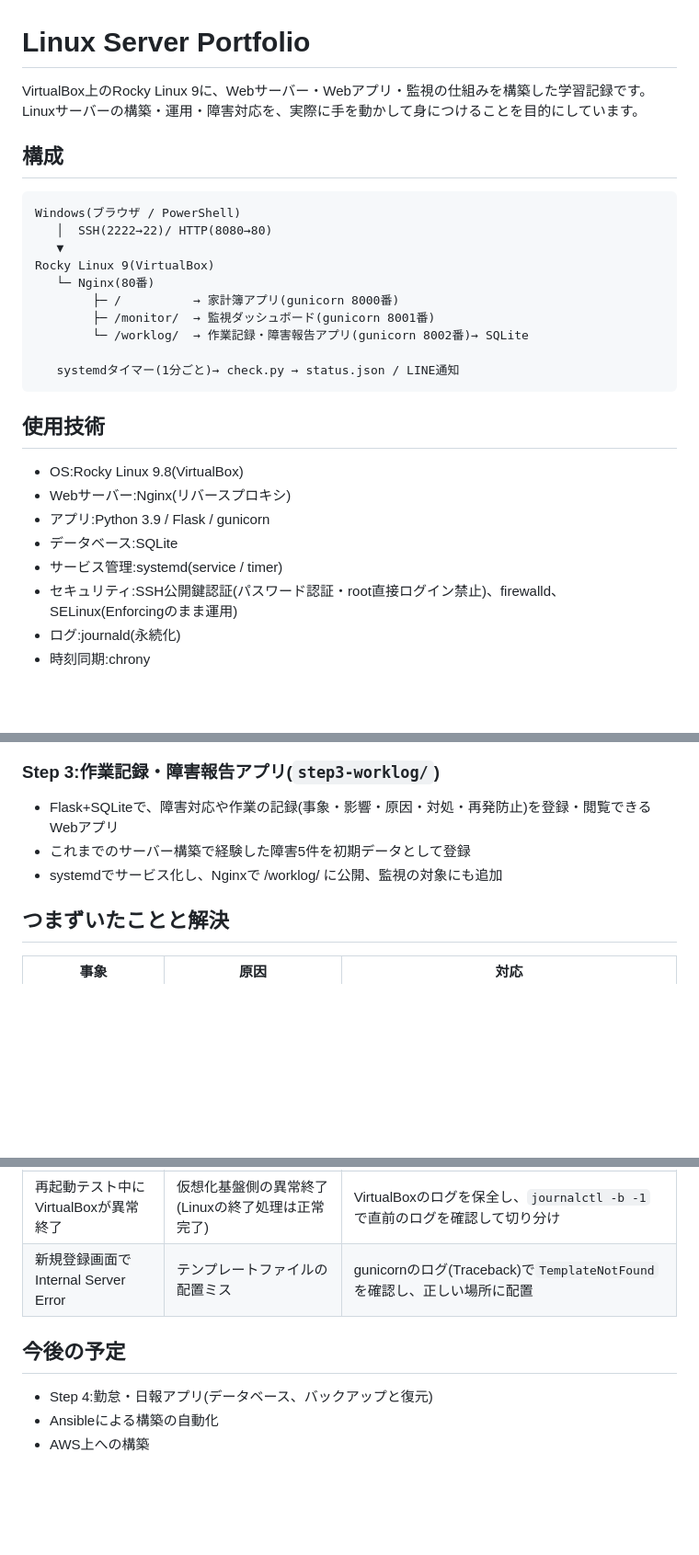
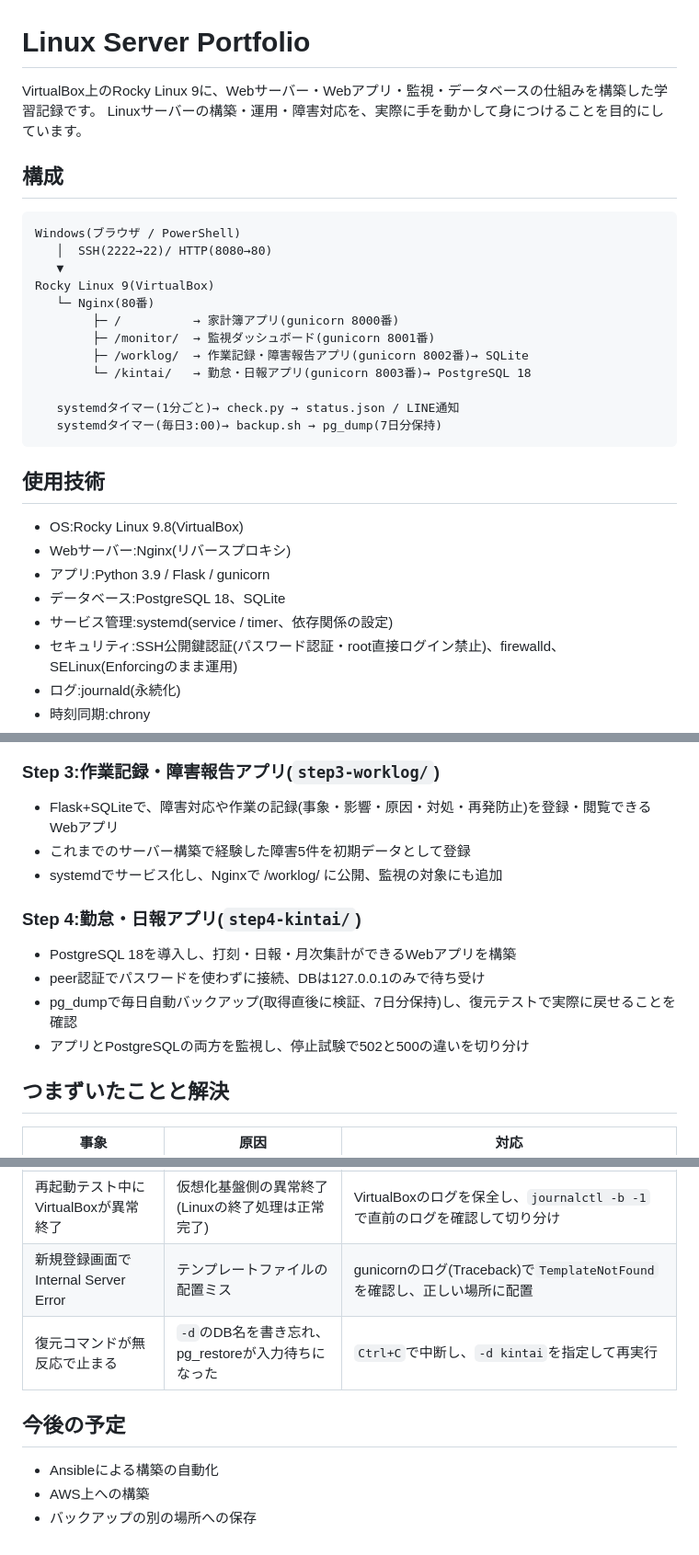
Before and after one commit to yasuzaki-ibuki/linux-server-portfolio, a Markdown page: README.md, 3 parts joined by grey strips. Shown at 92% size. GitHub-like rendering; blank space fills up the shorter version.

Commit message:
トップのREADMEにStep4を追加

````diff
--- a/README.md
+++ b/README.md
@@ -1,6 +1,6 @@
 # Linux Server Portfolio
 
-VirtualBox上のRocky Linux 9に、Webサーバー・Webアプリ・監視の仕組みを構築した学習記録です。
+VirtualBox上のRocky Linux 9に、Webサーバー・Webアプリ・監視・データベースの仕組みを構築した学習記録です。
 Linuxサーバーの構築・運用・障害対応を、実際に手を動かして身につけることを目的にしています。
 
 ## 構成
@@ -13,9 +13,11 @@ Rocky Linux 9(VirtualBox)
    └─ Nginx(80番)
         ├─ /          → 家計簿アプリ(gunicorn 8000番)
         ├─ /monitor/  → 監視ダッシュボード(gunicorn 8001番)
-        └─ /worklog/  → 作業記録・障害報告アプリ(gunicorn 8002番)→ SQLite
+        ├─ /worklog/  → 作業記録・障害報告アプリ(gunicorn 8002番)→ SQLite
+        └─ /kintai/   → 勤怠・日報アプリ(gunicorn 8003番)→ PostgreSQL 18
 
    systemdタイマー(1分ごと)→ check.py → status.json / LINE通知
+   systemdタイマー(毎日3:00)→ backup.sh → pg_dump(7日分保持)
 ```
 
 ## 使用技術
@@ -23,8 +25,8 @@ Rocky Linux 9(VirtualBox)
 - OS:Rocky Linux 9.8(VirtualBox)
 - Webサーバー:Nginx(リバースプロキシ)
 - アプリ:Python 3.9 / Flask / gunicorn
-- データベース:SQLite
-- サービス管理:systemd(service / timer)
+- データベース:PostgreSQL 18、SQLite
+- サービス管理:systemd(service / timer、依存関係の設定)
 - セキュリティ:SSH公開鍵認証(パスワード認証・root直接ログイン禁止)、firewalld、SELinux(Enforcingのまま運用)
 - ログ:journald(永続化)
 - 時刻同期:chrony
@@ -57,6 +59,12 @@ Rocky Linux 9(VirtualBox)
 - これまでのサーバー構築で経験した障害5件を初期データとして登録
 - systemdでサービス化し、Nginxで /worklog/ に公開、監視の対象にも追加
 
+### Step 4:勤怠・日報アプリ(`step4-kintai/`)
+- PostgreSQL 18を導入し、打刻・日報・月次集計ができるWebアプリを構築
+- peer認証でパスワードを使わずに接続、DBは127.0.0.1のみで待ち受け
+- pg_dumpで毎日自動バックアップ(取得直後に検証、7日分保持)し、復元テストで実際に戻せることを確認
+- アプリとPostgreSQLの両方を監視し、停止試験で502と500の違いを切り分け
+
 ## つまずいたことと解決
 
 | 事象 | 原因 | 対応 |
@@ -67,9 +75,10 @@ Rocky Linux 9(VirtualBox)
 | 仮想マシンの時刻がずれる | 状態保存→再開で時計が止まり、chronyがゆっくり補正 | `chronyc makestep`で即時補正、`makestep 1.0 -1`に設定変更 |
 | 再起動テスト中にVirtualBoxが異常終了 | 仮想化基盤側の異常終了(Linuxの終了処理は正常完了) | VirtualBoxのログを保全し、`journalctl -b -1`で直前のログを確認して切り分け |
 | 新規登録画面でInternal Server Error | テンプレートファイルの配置ミス | gunicornのログ(Traceback)で`TemplateNotFound`を確認し、正しい場所に配置 |
+| 復元コマンドが無反応で止まる | `-d`のDB名を書き忘れ、pg_restoreが入力待ちになった | `Ctrl+C`で中断し、`-d kintai`を指定して再実行 |
 
 ## 今後の予定
 
-- Step 4:勤怠・日報アプリ(データベース、バックアップと復元)
 - Ansibleによる構築の自動化
 - AWS上への構築
+- バックアップの別の場所への保存
````
